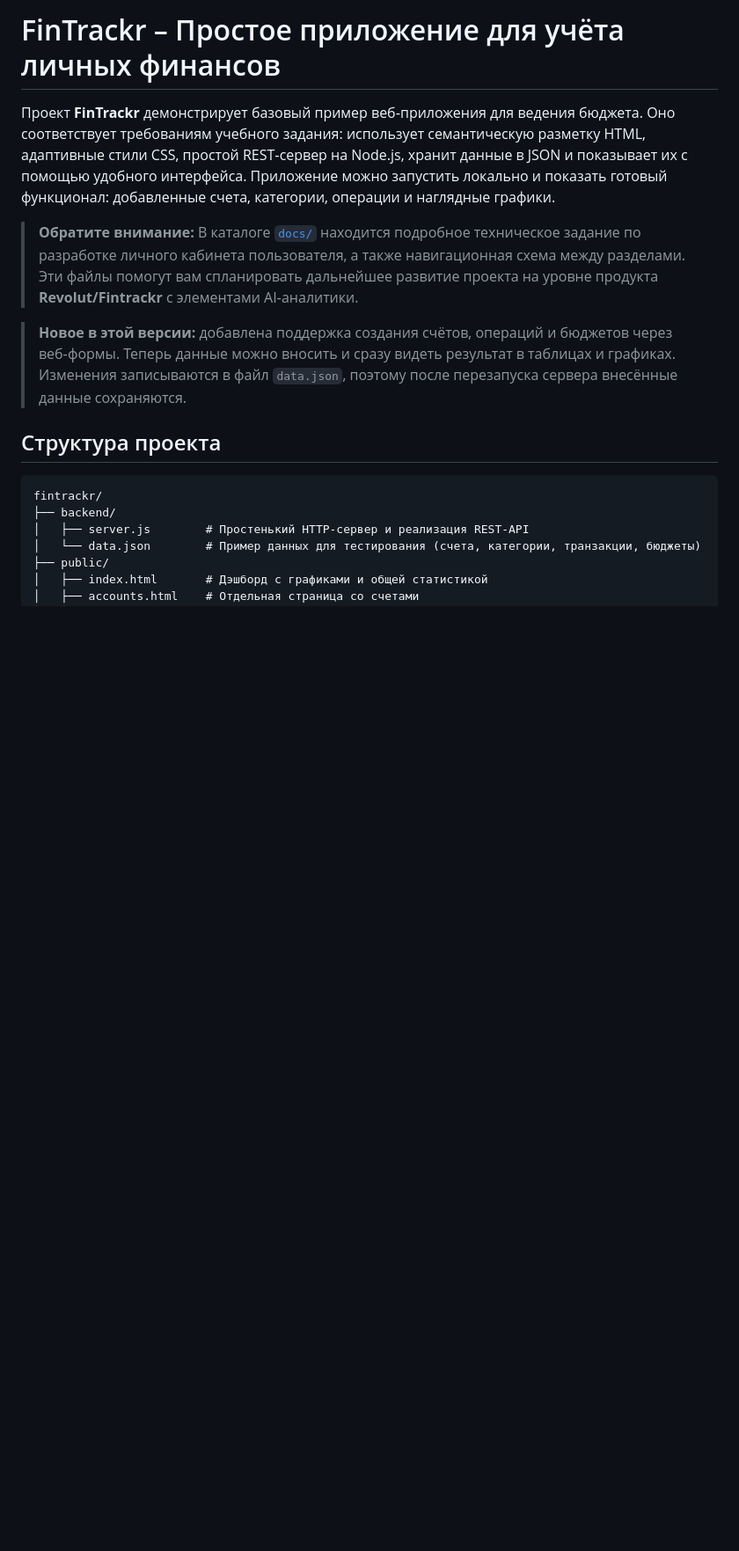
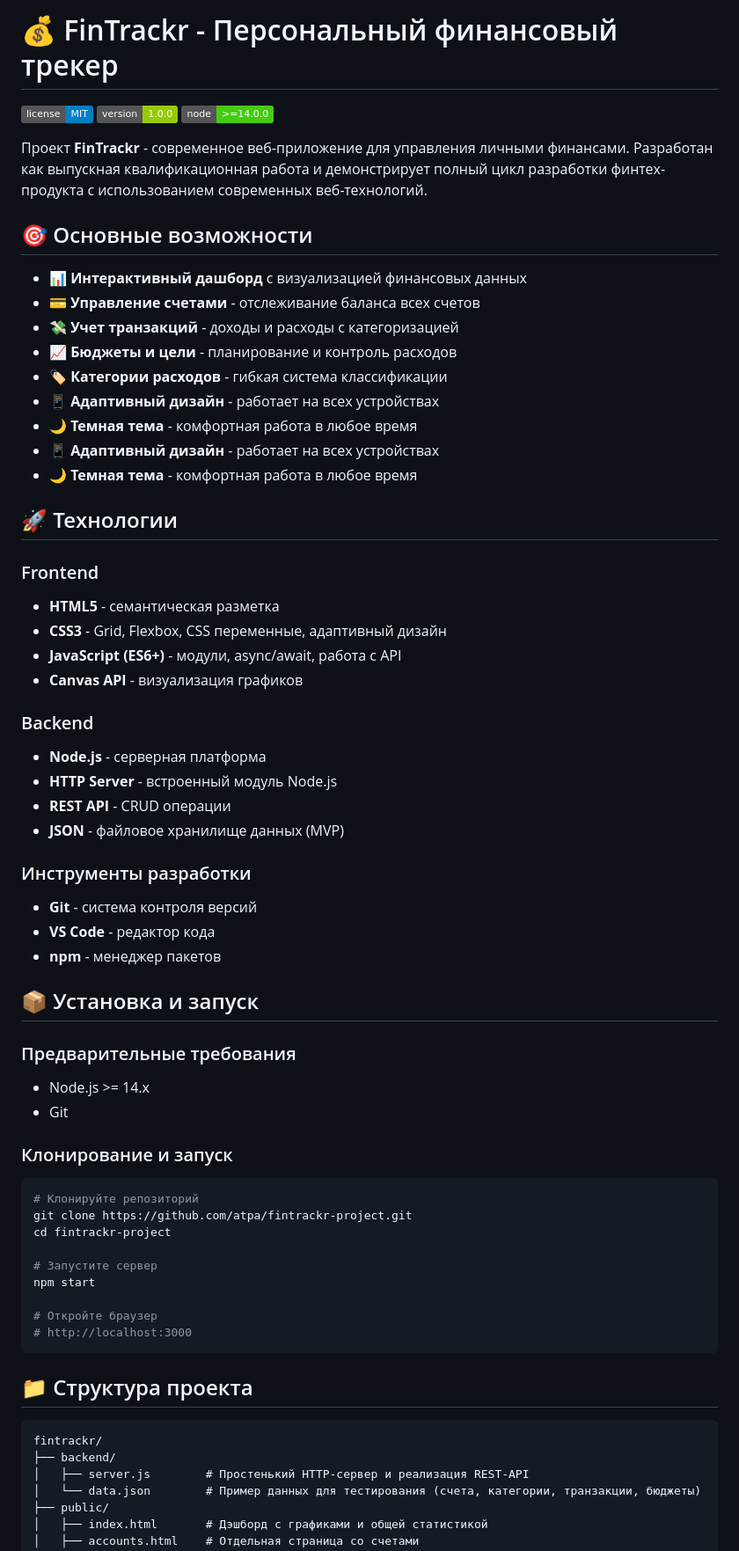
Before and after one commit to atpa/fintrackr-project, a Markdown page: README.md, the part around the change printed below. Shown: that part at 88% size. GitHub-like rendering; badges without logos; blank space fills up the shorter version.

Commit message:
docs: Update README with complete project info

````diff
--- a/README.md
+++ b/README.md
@@ -1,12 +1,67 @@
-# FinTrackr – Простое приложение для учёта личных финансов
+# 💰 FinTrackr - Персональный финансовый трекер
 
-Проект **FinTrackr** демонстрирует базовый пример веб‑приложения для ведения бюджета. Оно соответствует требованиям учебного задания: использует семантическую разметку HTML, адаптивные стили CSS, простой REST‑сервер на Node.js, хранит данные в JSON и показывает их с помощью удобного интерфейса. Приложение можно запустить локально и показать готовый функционал: добавленные счета, категории, операции и наглядные графики.
+![License](https://img.shields.io/badge/license-MIT-blue.svg)
+![Version](https://img.shields.io/badge/version-1.0.0-green.svg)
+![Node](https://img.shields.io/badge/node-%3E%3D14.0.0-brightgreen.svg)
 
-> **Обратите внимание:** В каталоге [`docs/`](docs/) находится подробное техническое задание по разработке личного кабинета пользователя, а также навигационная схема между разделами. Эти файлы помогут вам спланировать дальнейшее развитие проекта на уровне продукта **Revolut/Fintrackr** с элементами AI‑аналитики.
+Проект **FinTrackr** - современное веб‑приложение для управления личными финансами. Разработан как выпускная квалификационная работа и демонстрирует полный цикл разработки финтех-продукта с использованием современных веб-технологий.
 
-> **Новое в этой версии:** добавлена поддержка создания счётов, операций и бюджетов через веб‑формы. Теперь данные можно вносить и сразу видеть результат в таблицах и графиках. Изменения записываются в файл `data.json`, поэтому после перезапуска сервера внесённые данные сохраняются.
+## 🎯 Основные возможности
 
-## Структура проекта
+- 📊 **Интерактивный дашборд** с визуализацией финансовых данных
+- 💳 **Управление счетами** - отслеживание баланса всех счетов
+- 💸 **Учет транзакций** - доходы и расходы с категоризацией
+- 📈 **Бюджеты и цели** - планирование и контроль расходов
+- 🏷️ **Категории расходов** - гибкая система классификации
+- 📱 **Адаптивный дизайн** - работает на всех устройствах
+- 🌙 **Темная тема** - комфортная работа в любое время
+- 📱 **Адаптивный дизайн** - работает на всех устройствах
+- 🌙 **Темная тема** - комфортная работа в любое время
+
+## 🚀 Технологии
+
+### Frontend
+
+- **HTML5** - семантическая разметка
+- **CSS3** - Grid, Flexbox, CSS переменные, адаптивный дизайн
+- **JavaScript (ES6+)** - модули, async/await, работа с API
+- **Canvas API** - визуализация графиков
+
+### Backend
+
+- **Node.js** - серверная платформа
+- **HTTP Server** - встроенный модуль Node.js
+- **REST API** - CRUD операции
+- **JSON** - файловое хранилище данных (MVP)
+
+### Инструменты разработки
+
+- **Git** - система контроля версий
+- **VS Code** - редактор кода
+- **npm** - менеджер пакетов
+
+## 📦 Установка и запуск
+
+### Предварительные требования
+
+- Node.js >= 14.x
+- Git
+
+### Клонирование и запуск
+
+```bash
+# Клонируйте репозиторий
+git clone https://github.com/atpa/fintrackr-project.git
+cd fintrackr-project
+
+# Запустите сервер
+npm start
+
+# Откройте браузер
+# http://localhost:3000
+```
+
+## 📁 Структура проекта
 
 ```
 fintrackr/
````
Also changed, not shown: other parts of README.md (+14 -12 lines).
